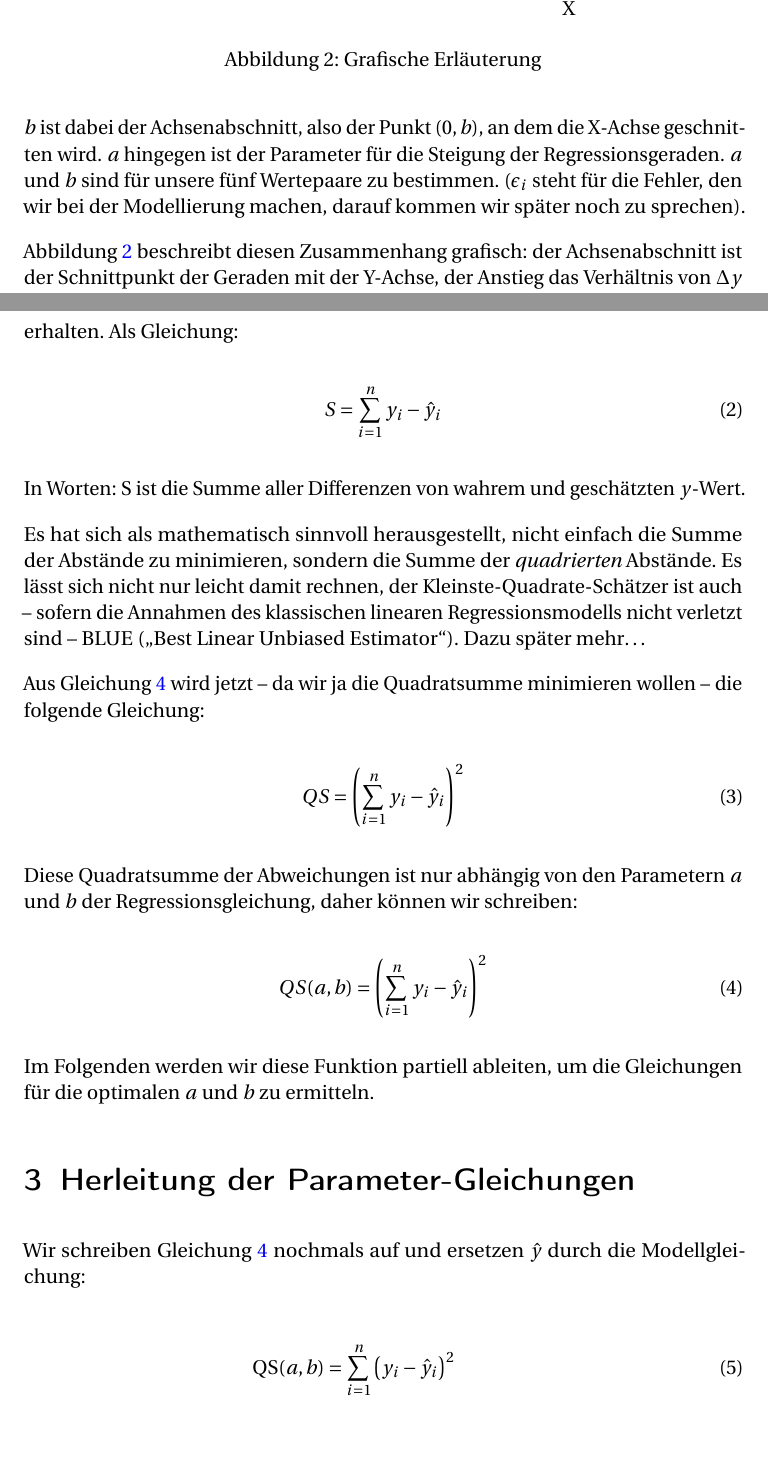
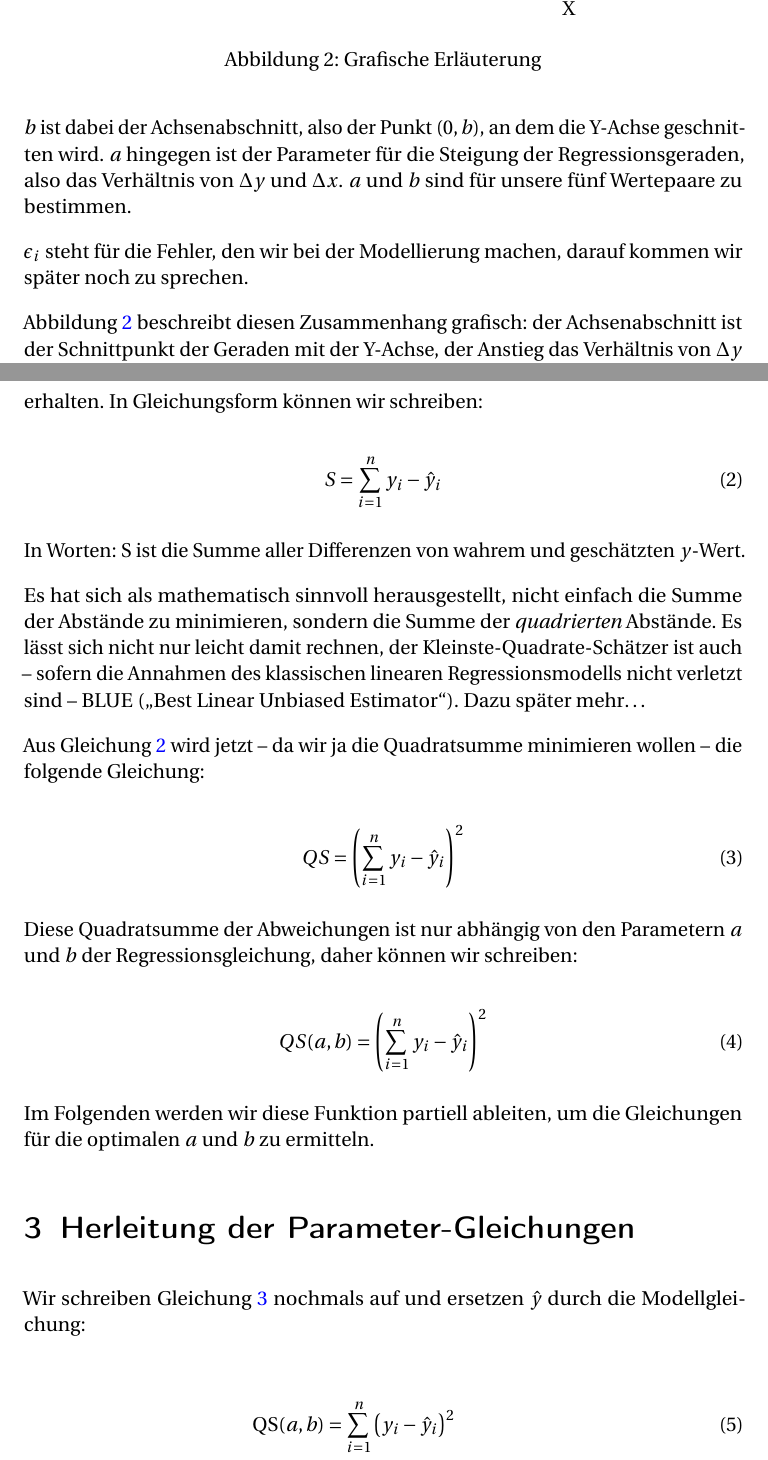
Before and after one commit to UweZiegenhagen/Introduction_Linear_Regression, a LaTeX document (LinearRegressionPrimer.tex): two parts of pages 3 and 5 of 12 before the commit and two parts of pages 3 and 5 of 13 after it, joined at a grey line, cut so that both start at the same text, the shorter picture padded with empty space. Compiled offline with pdfLaTeX.

Commit message:
added R code, some polishing

```diff
--- a/LinearRegressionPrimer.tex
+++ b/LinearRegressionPrimer.tex
@@ -30,6 +30,13 @@
 \definecolor{colComments}{rgb}{1,0,0}
 \definecolor{colString}{rgb}{0,0.5,0}
 
+\makeatletter
+\lstdefinestyle{ausgabe}{
+  basicstyle=\ttfamily,%
+  backgroundcolor=\color{lightgray}%
+}
+\makeatother
+\lstnewenvironment{ausgabe}{\lstset{style=ausgabe}}{}
 
 
 \lstset{%
@@ -202,7 +209,9 @@ Wenn wir den Zusammenhang dieser Punkte mittels Gerade (also \enquote{linear}) m
 \captionof{figure}{Grafische Erläuterung}\label{fig:grafisch}
 \end{center}
 
-$b$ ist dabei der Achsenabschnitt, also der Punkt $(0,b)$, an dem die X-Achse geschnitten wird. $a$ hingegen ist der Parameter für die Steigung der Regressionsgeraden. $a$ und $b$ sind für unsere fünf Wertepaare zu bestimmen. ($\epsilon_i$ steht für die Fehler, den wir bei der Modellierung machen, darauf kommen wir später noch zu sprechen).
+\(b\) ist dabei der Achsenabschnitt, also der Punkt \((0,b)\), an dem die Y-Achse geschnitten wird. $a$ hingegen ist der Parameter für die Steigung der Regressionsgeraden, also das Verhältnis von $\Delta y$ und $\Delta x$. $a$ und $b$ sind für unsere fünf Wertepaare zu bestimmen.
+
+\(\epsilon_i\) steht für die Fehler, den wir bei der Modellierung machen, darauf kommen wir später noch zu sprechen.
 
 Abbildung \ref{fig:grafisch} beschreibt diesen Zusammenhang grafisch: der Achsenabschnitt ist der Schnittpunkt der Geraden mit der Y-Achse, der Anstieg das Verhältnis von \(\Delta y\) zu \(\Delta x\).
 
@@ -343,28 +352,27 @@ Betrachten wir dazu Abbildung \ref{fig:geraden2}. Hier wurden auf der blauen Ger
 
 Wenn wir beide Grafiken betrachten, so ist schnell sichtbar, dass die Regressionsgerade im linken Bild deutlich schlechter ist als die Regressionsgerade im rechten Bild: die Summe der Abstände zwischen den wahren, roten, Punkten und den durch die Gerade geschätzten Punkten ist viel größer.
 
-
-Aus dieser Tatsache lässt sich ein sehr wichtiger Schluss ziehen: wenn wir diese Summe der Abstände minimieren könnten, würden wir die optimale Gerade erhalten. Als Gleichung:
+Aus dieser Tatsache lässt sich ein sehr wichtiger Schluss ziehen: wenn wir diese Summe der Abstände minimieren könnten, würden wir die optimale Gerade erhalten. In Gleichungsform können wir schreiben:
 
 \begin{equation}
-S = \sm y_i - \hat{y}_i
-\end{equation}\label{eq:abstaende}
+S = \sm y_i - \hat{y}_i\label{eq:summedifferenzen}
+\end{equation}
 
 In Worten: S ist die Summe aller Differenzen von wahrem und geschätzten $y$-Wert.
 
 Es hat sich als mathematisch sinnvoll herausgestellt, nicht einfach die Summe der Abstände zu minimieren, sondern die Summe der \textit{quadrierten} Abstände. Es lässt sich nicht nur leicht damit rechnen, der Kleinste-Quadrate-Schätzer ist auch -- sofern die  Annahmen des klassischen linearen Regressionsmodells nicht verletzt sind -- BLUE (\enquote{Best Linear Unbiased Estimator}). Dazu später mehr\ldots
 
-Aus Gleichung \ref{eq:abstaende} wird jetzt -- da wir ja die Quadratsumme minimieren wollen -- die folgende Gleichung:
+Aus Gleichung \ref{eq:summedifferenzen} wird jetzt -- da wir ja die Quadratsumme minimieren wollen -- die folgende Gleichung:
 
 \begin{equation}
-QS = \left(\sm y_i - \hat{y}_i\right)^2
-\end{equation}\label{eq:qabstaende}
+QS = \left(\sm y_i - \hat{y}_i\right)^2\label{eq:qabstaende}
+\end{equation}
 
 Diese Quadratsumme der Abweichungen ist nur abhängig von den Parametern \(a\) und \(b\) der Regressionsgleichung, daher können wir schreiben:
 
 \begin{equation}
 QS(a,b) = \left(\sm y_i - \hat{y}_i\right)^2
-\end{equation}\label{eq:qabstaende2}
+\end{equation}%\label{eq:qabstaendea}
 
 
 %Die Vorgehensweise bei der linearen Regression veranschaulicht folgende Grafik. Gegeben sind Wertepaare $x_i,y_i$, als schwarze Punkte eingezeichnet. Grün sind die Werte $(\hat{x},\hat{y})$ die durch die lineare Regressionsfunktion errechnet werden. Die roten Linien symbolisieren die Abweichungen\footnote{Es ist egal, ob man $y_i-\hat{y}_i$ oder $\hat{y}_i-y_i$ schreibt, durch die Quadrierung heben sich eventuelle negative Vorzeichen auf.}  $e_i=y_i-\hat{y}_i$ dieser durch die Gleichung bestimmten Punkte von den wahren Punkten. Aufgabe bei der Bestimmung der Parameter ist es nun, $a$ und $b$ so zu wählen, dass die Summe QS der quadrierten Abweichungen -- also $\sum_{i=1}^n (y_i-\hat{y}_i)^2$ -- minimal wird.
```
Also changed, not shown: LinearRegressionPrimer.pdf, LinearRegressionPrimer.tex (29 more changed lines), 1 other file.
